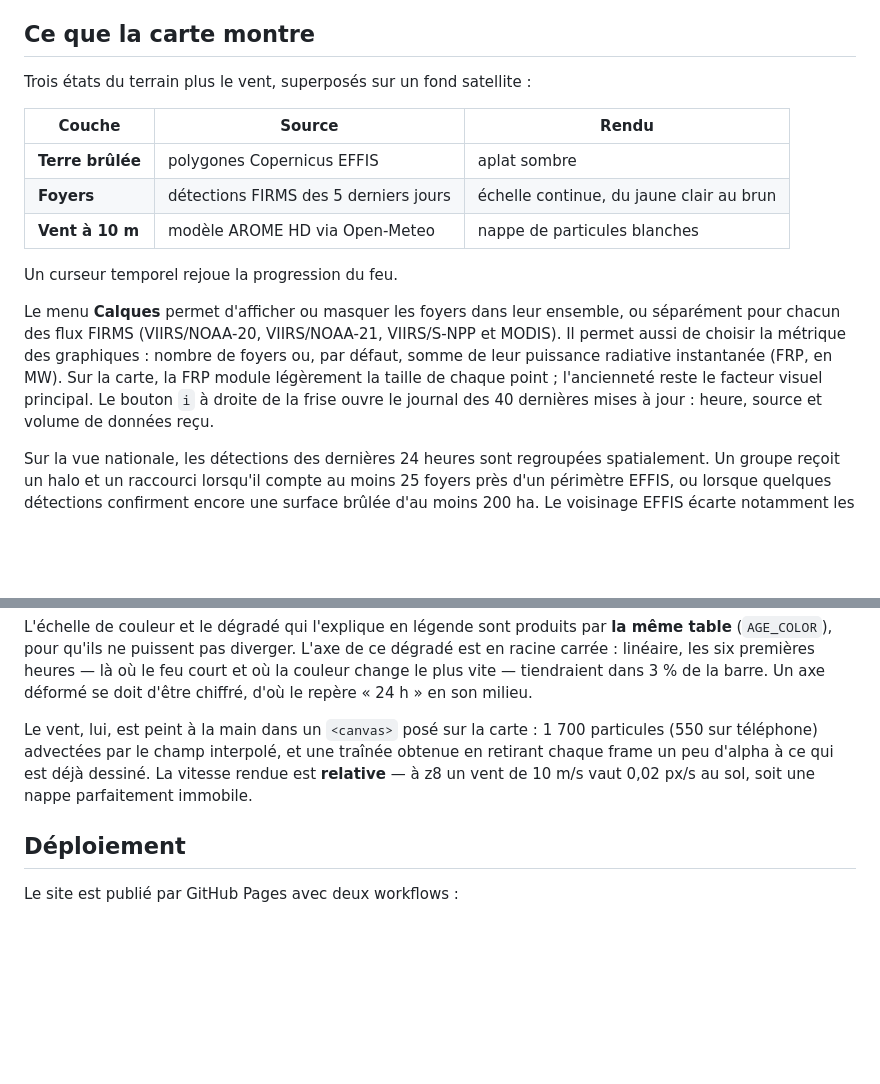
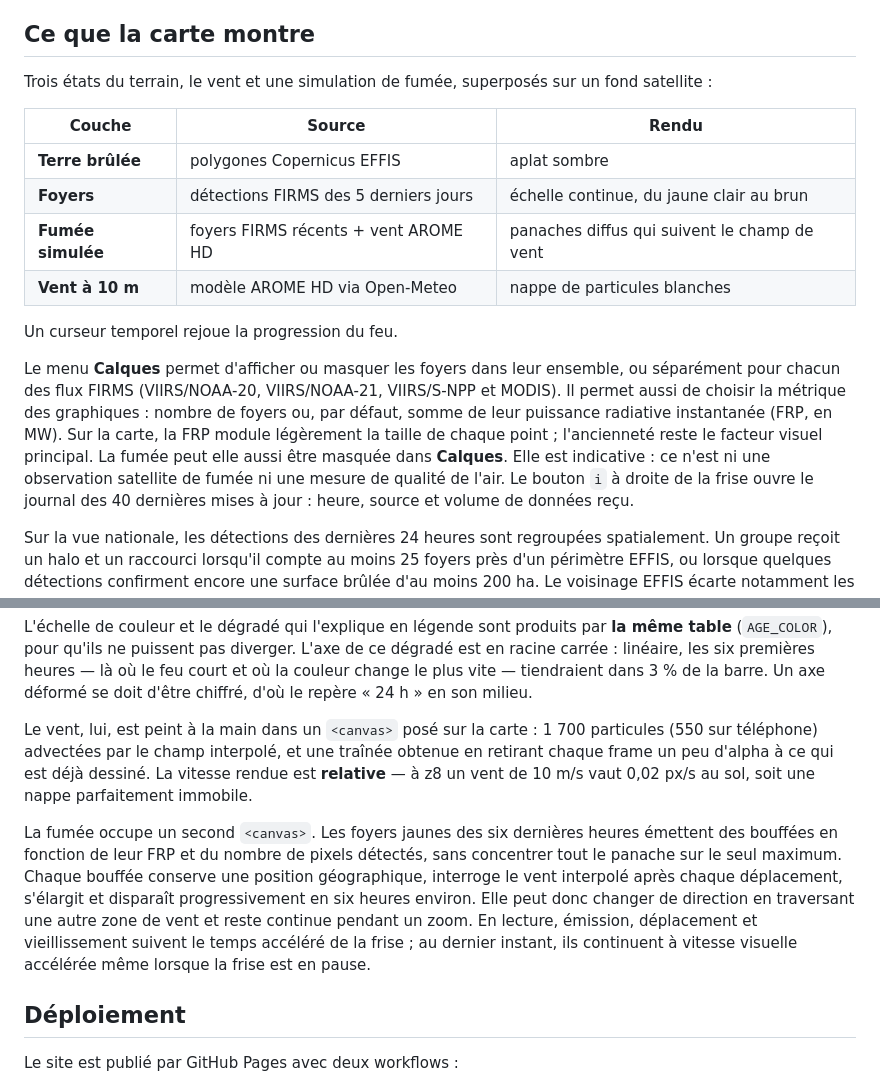
Before and after one commit to rozierguillaume/flamap, a Markdown page: README.md, 2 parts joined by grey strips. Rendered like a GitHub page; blank space fills up the shorter version.

Commit message:
Document smoke simulation

```diff
--- a/README.md
+++ b/README.md
@@ -7,12 +7,14 @@ navigateur charge progressivement selon le zoom.
 
 ## Ce que la carte montre
 
-Trois états du terrain plus le vent, superposés sur un fond satellite :
+Trois états du terrain, le vent et une simulation de fumée, superposés sur un
+fond satellite :
 
 | Couche | Source | Rendu |
 |---|---|---|
 | **Terre brûlée** | polygones Copernicus EFFIS | aplat sombre |
 | **Foyers** | détections FIRMS des 5 derniers jours | échelle continue, du jaune clair au brun |
+| **Fumée simulée** | foyers FIRMS récents + vent AROME HD | panaches diffus qui suivent le champ de vent |
 | **Vent à 10 m** | modèle AROME HD via Open-Meteo | nappe de particules blanches |
 
 Un curseur temporel rejoue la progression du feu.
@@ -23,6 +25,9 @@ VIIRS/S-NPP et MODIS). Il permet aussi de choisir la métrique des graphiques :
 nombre de foyers ou, par défaut, somme de leur puissance radiative instantanée
 (FRP, en MW). Sur la carte, la FRP module légèrement la taille de chaque point ;
 l'ancienneté reste le facteur visuel principal.
+La fumée peut elle aussi être masquée dans **Calques**. Elle est indicative :
+ce n'est ni une observation satellite de fumée ni une mesure de qualité de
+l'air.
 Le bouton `i` à droite de la frise ouvre le journal des 40 dernières mises à
 jour : heure, source et volume de données reçu.
 
@@ -173,6 +178,16 @@ obtenue en retirant chaque frame un peu d'alpha à ce qui est déjà dessiné. L
 vitesse rendue est **relative** — à z8 un vent de 10 m/s vaut 0,02 px/s au sol,
 soit une nappe parfaitement immobile.
 
+La fumée occupe un second `<canvas>`. Les foyers jaunes des six dernières heures
+émettent des bouffées en fonction de leur FRP et du nombre de pixels détectés,
+sans concentrer tout le panache sur le seul maximum. Chaque bouffée conserve une
+position géographique, interroge le vent interpolé après chaque déplacement,
+s'élargit et disparaît progressivement en six heures environ. Elle peut donc
+changer de direction en traversant une autre zone de vent et reste continue
+pendant un zoom. En lecture, émission, déplacement et vieillissement suivent le
+temps accéléré de la frise ; au dernier instant, ils continuent à vitesse
+visuelle accélérée même lorsque la frise est en pause.
+
 ## Déploiement
 
 Le site est publié par GitHub Pages avec deux workflows :
```
